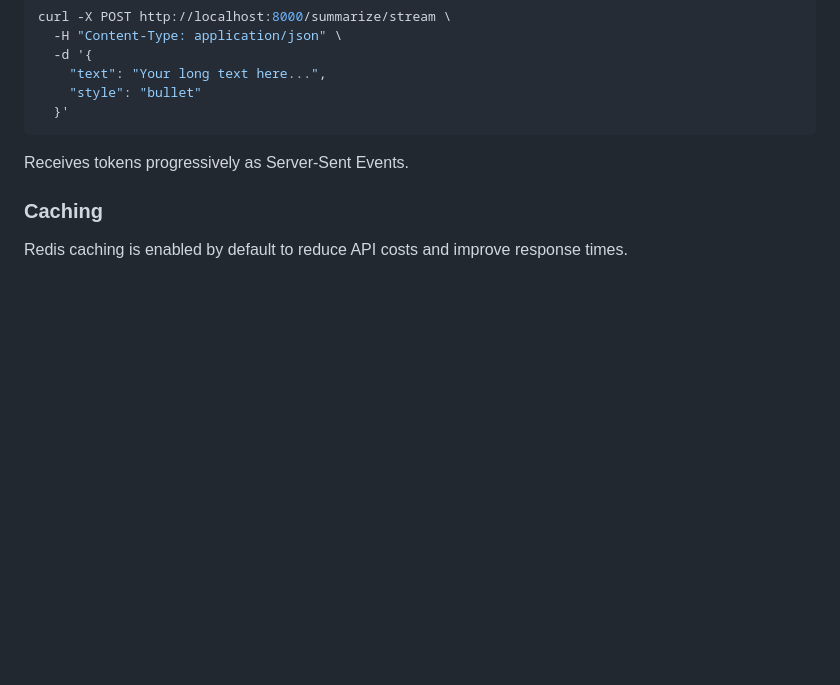
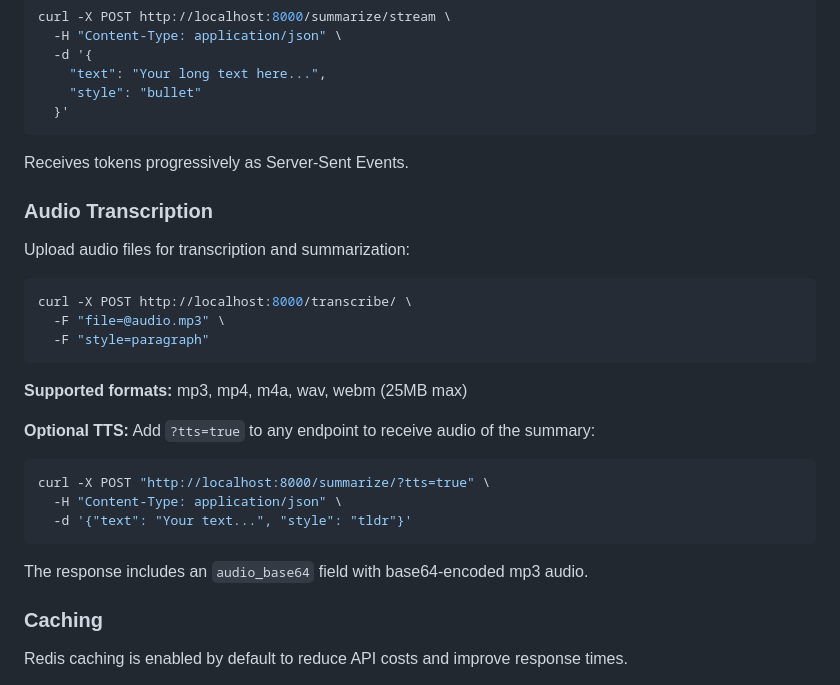
Before and after one commit to gregormcw/ai-summarizer, a Markdown page: README.md, the part around one of its changes. GitHub-like rendering; blank space fills up the shorter version.

Commit message:
docs: Document audio features and update roadmap

````diff
--- a/README.md
+++ b/README.md
@@ -151,6 +151,26 @@ curl -X POST http://localhost:8000/summarize/stream \
 
 Receives tokens progressively as Server-Sent Events.
 
+### Audio Transcription
+
+Upload audio files for transcription and summarization:
+```bash
+curl -X POST http://localhost:8000/transcribe/ \
+  -F "file=@audio.mp3" \
+  -F "style=paragraph"
+```
+
+**Supported formats:** mp3, mp4, m4a, wav, webm (25MB max)
+
+**Optional TTS:** Add `?tts=true` to any endpoint to receive audio of the summary:
+```bash
+curl -X POST "http://localhost:8000/summarize/?tts=true" \
+  -H "Content-Type: application/json" \
+  -d '{"text": "Your text...", "style": "tldr"}'
+```
+
+The response includes an `audio_base64` field with base64-encoded mp3 audio.
+
 ### Caching
 
 Redis caching is enabled by default to reduce API costs and improve response times.
````
Also changed, not shown: other parts of README.md (+2 -2 lines).
